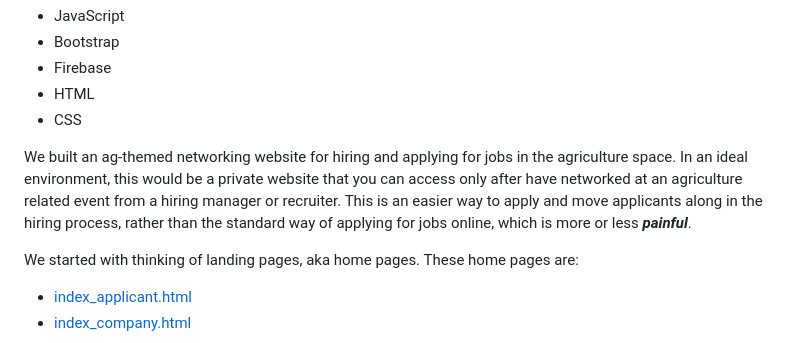
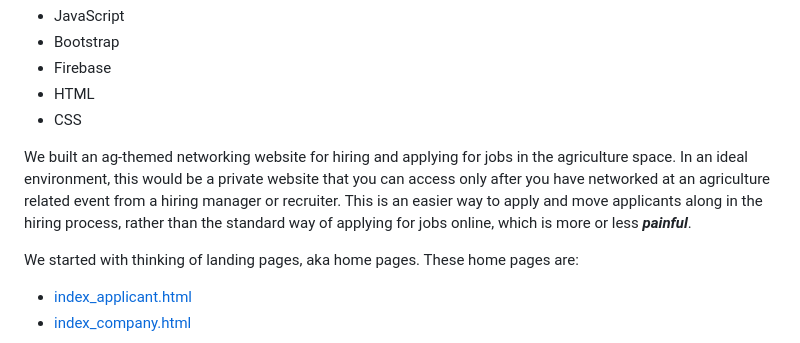
Before and after one commit to TateSamuD/HackISUv2_TNT, a Markdown page: README.md, the part around the change. GitHub-like rendering.

```diff
--- a/README.md
+++ b/README.md
@@ -26,7 +26,7 @@ Technologies used:
  - HTML
  - CSS
 
-We built an ag-themed networking website for hiring and applying for jobs in the agriculture space. In an ideal environment, this would be a private website that you can access only after have networked at an agriculture related event from a hiring manager or recruiter. This is an easier way to apply and move applicants along in the hiring process, rather than the standard way of applying for jobs online, which is more or less <i><b>painful</b></i>.
+We built an ag-themed networking website for hiring and applying for jobs in the agriculture space. In an ideal environment, this would be a private website that you can access only after you have networked at an agriculture related event from a hiring manager or recruiter. This is an easier way to apply and move applicants along in the hiring process, rather than the standard way of applying for jobs online, which is more or less <i><b>painful</b></i>.
 
 We started with thinking of landing pages, aka home pages. These home pages are:
 - <a href="https://github.com/TateSamuD/HackISUv2_TNT/blob/main/index_applicant.html">index_applicant.html</a>
```
